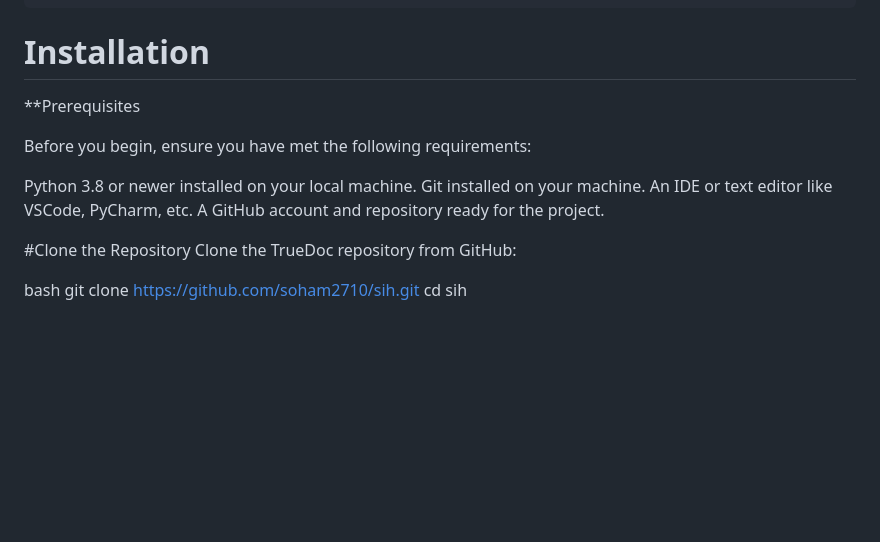
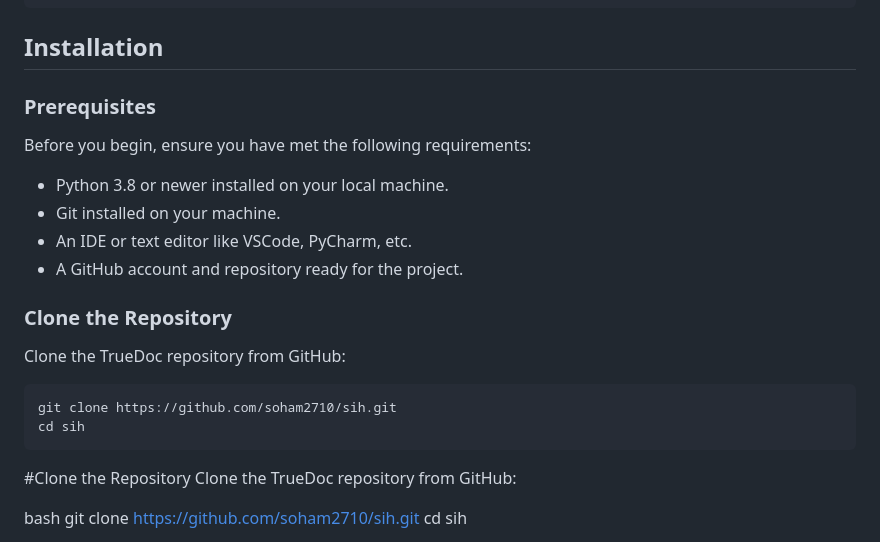
Before and after one commit to sidsince2003/flask-sih, a Markdown page: README.md, the part around the change. Drawn GitHub-style; blank space fills up the shorter version.

````diff
--- a/README.md
+++ b/README.md
@@ -72,15 +72,25 @@ TrueDoc/
 ├── README.md                  # Project documentation
 ```
 
-# Installation
-**Prerequisites
+## Installation
+
+### Prerequisites
 
 Before you begin, ensure you have met the following requirements:
 
-Python 3.8 or newer installed on your local machine.
-Git installed on your machine.
-An IDE or text editor like VSCode, PyCharm, etc.
-A GitHub account and repository ready for the project.
+- Python 3.8 or newer installed on your local machine.
+- Git installed on your machine.
+- An IDE or text editor like VSCode, PyCharm, etc.
+- A GitHub account and repository ready for the project.
+
+### Clone the Repository
+
+Clone the TrueDoc repository from GitHub:
+
+```bash
+git clone https://github.com/soham2710/sih.git
+cd sih
+```
 
 #Clone the Repository
 Clone the TrueDoc repository from GitHub:
````
